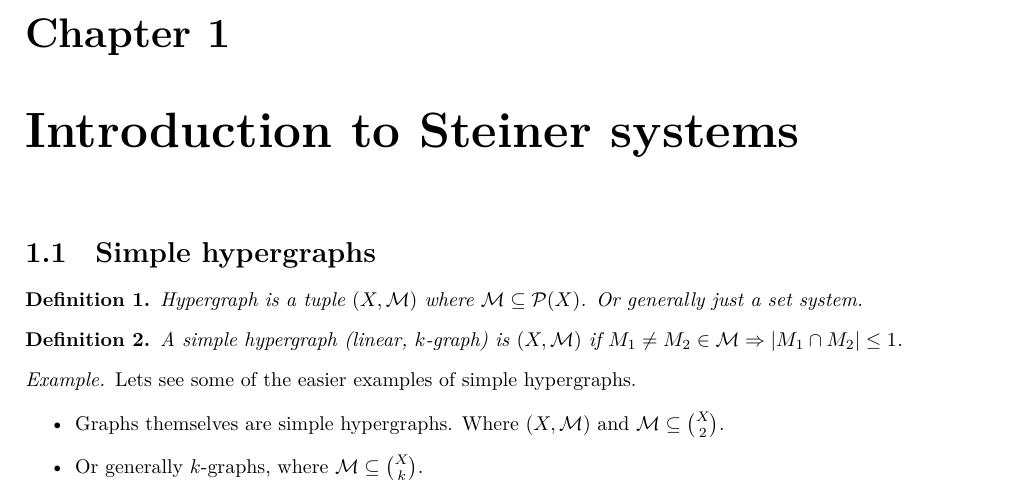
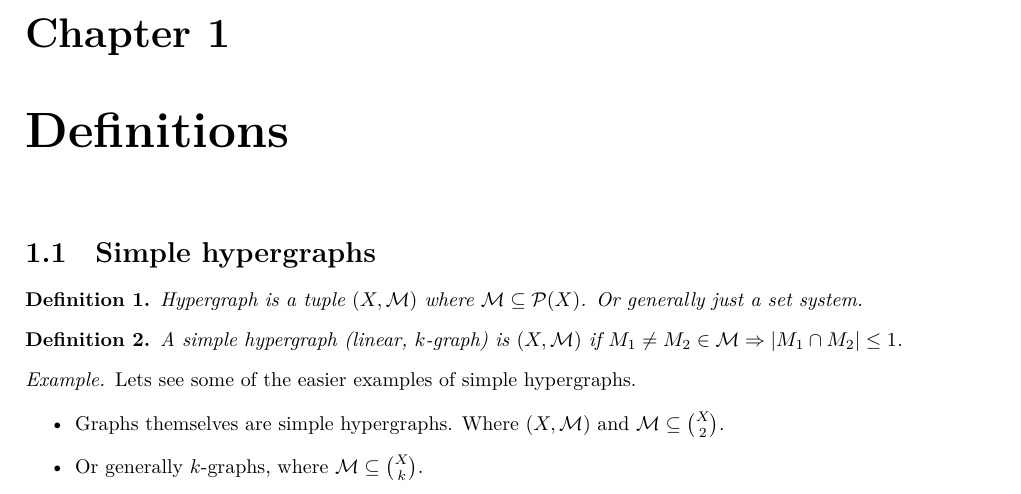
Before and after one commit to metury/notes, a LaTeX thesis (selected-chapters-kg/selected-chapters-kg.tex, which reads selected-chapters-kg/01-introduction.tex): part of page 3 of 16, cut so that both start at the same text. Compiled offline with LuaLaTeX.

Commit message:
changed section name

```diff
--- a/selected-chapters-kg/01-introduction.tex
+++ b/selected-chapters-kg/01-introduction.tex
@@ -1,4 +1,4 @@
-\chapter{Introduction to Steiner systems}
+\chapter{Definitions}
 
 \section{Simple hypergraphs}
 
```
